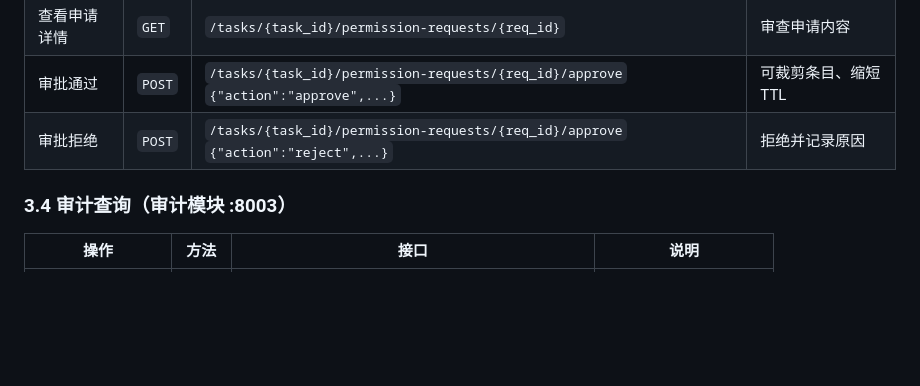
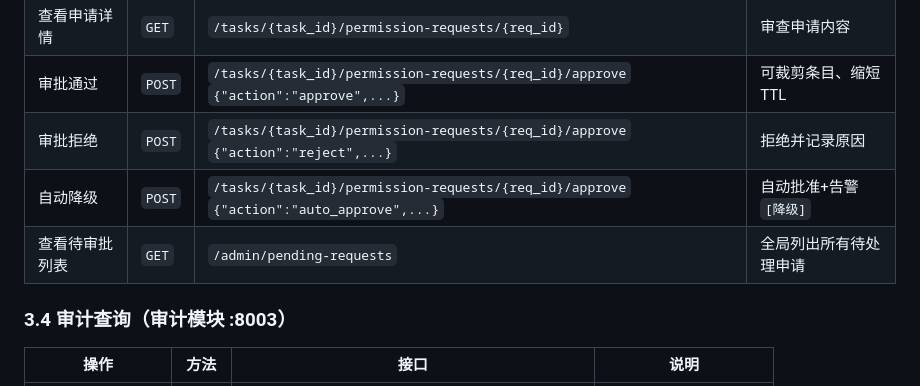
Before and after one commit to gammer0/MA, a Markdown page: docs/role-operations.md, the part around the change. Drawn GitHub-style; blank space fills up the shorter version.

```diff
--- a/docs/role-operations.md
+++ b/docs/role-operations.md
@@ -99,6 +99,8 @@
 | 查看申请详情 | `GET` | `/tasks/{task_id}/permission-requests/{req_id}` | 审查申请内容 |
 | 审批通过 | `POST` | `/tasks/{task_id}/permission-requests/{req_id}/approve` `{"action":"approve",...}` | 可裁剪条目、缩短 TTL |
 | 审批拒绝 | `POST` | `/tasks/{task_id}/permission-requests/{req_id}/approve` `{"action":"reject",...}` | 拒绝并记录原因 |
+| 自动降级 | `POST` | `/tasks/{task_id}/permission-requests/{req_id}/approve` `{"action":"auto_approve",...}` | 自动批准+告警 `[降级]` |
+| 查看待审批列表 | `GET` | `/admin/pending-requests` | 全局列出所有待处理申请 |
 
 ### 3.4 审计查询（审计模块 :8003）
 
```
Also changed, not shown: docs/permission-gateway.md (+19 -10 lines).
